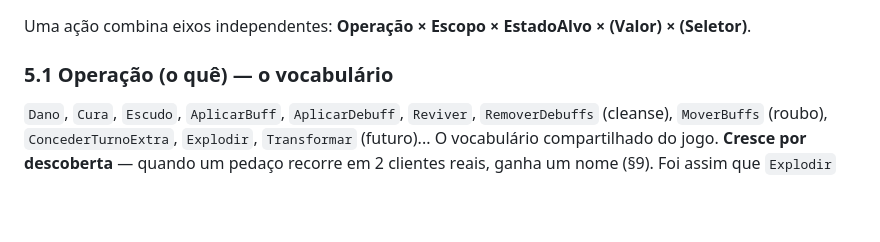
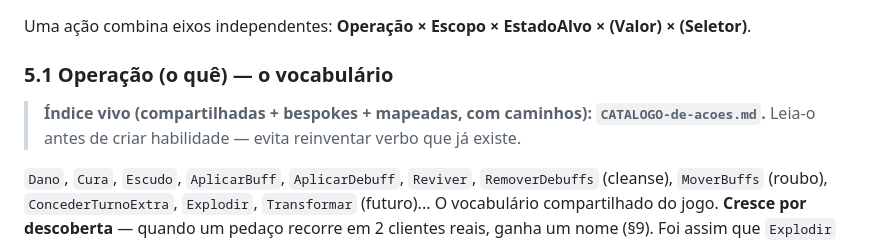
Before and after one commit to GabrielHenriqueCe/Apostle-s-War, a Markdown page: docs/ADR-composicao-de-acoes.md, the part around the change. GitHub-like rendering; blank space fills up the shorter version.

```diff
--- a/docs/ADR-composicao-de-acoes.md
+++ b/docs/ADR-composicao-de-acoes.md
@@ -199,6 +199,9 @@ recipiente (de `Ativar` override para `Acao` custom), e ganha uniformidade de gr
 Uma ação combina eixos independentes: **Operação × Escopo × EstadoAlvo × (Valor) × (Seletor)**.
 
 ### 5.1 Operação (o quê) — o vocabulário
+> **Índice vivo (compartilhadas + bespokes + mapeadas, com caminhos): `CATALOGO-de-acoes.md`.**
+> Leia-o antes de criar habilidade — evita reinventar verbo que já existe.
+
 `Dano`, `Cura`, `Escudo`, `AplicarBuff`, `AplicarDebuff`, `Reviver`, `RemoverDebuffs`
 (cleanse), `MoverBuffs` (roubo), `ConcederTurnoExtra`, `Explodir`, `Transformar` (futuro)...
 O vocabulário compartilhado do jogo. **Cresce por descoberta** — quando um pedaço recorre em
```
Also changed, not shown: docs/CATALOGO-de-acoes.md (added, +62 -0 lines), docs/ROADMAP-refatoracao.md (+3 -0 lines).
